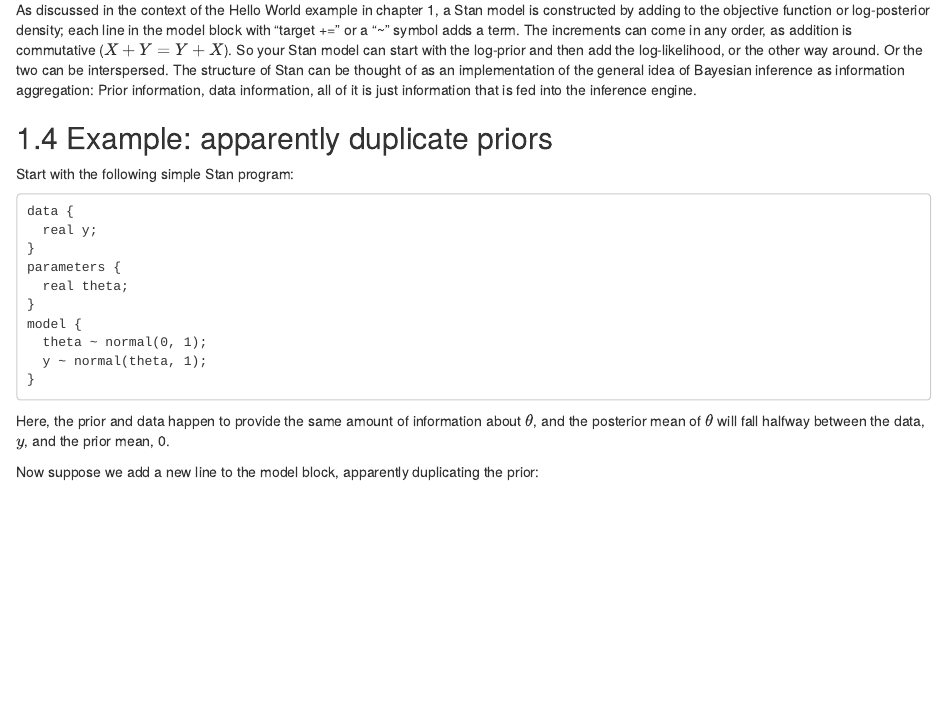
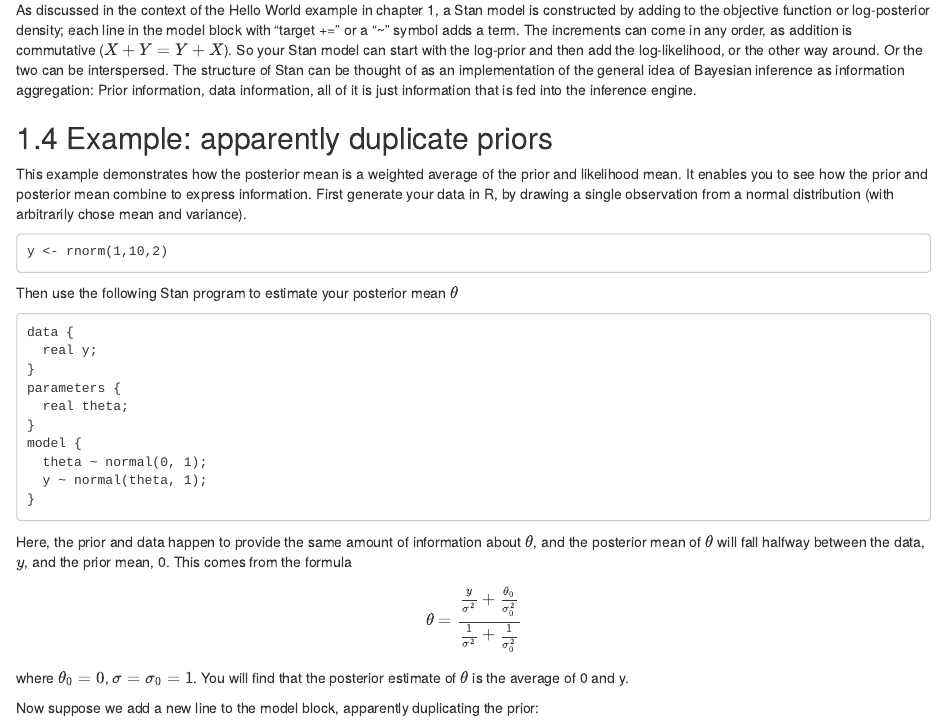
Before and after one commit to jgabry/bayes-workflow-book, an R Markdown document (prior-data-models.Rmd): the page in a window 1100 px wide, from 890 px down. Rendered offline with R 4.5, knitr and Pandoc, with nearby package versions; drawn as R Markdown's standard HTML page in place of the format the file asks for.

Commit message:
adding to duplicate prior example

````diff
--- a/prior-data-models.Rmd
+++ b/prior-data-models.Rmd
@@ -48,8 +48,13 @@ information, all of it is just information that is fed into the
 inference engine.
 
 ## Example:  apparently duplicate priors
+This example demonstrates how the posterior mean is a weighted average of the prior and likelihood mean. It enables you to see how the prior and posterior mean combine to express information.
+First generate your data in R, by drawing a single observation from a normal distribution (with arbitrarily chose mean and variance).
+```
+y <- rnorm(1,10,2)
+```
 
-Start with the following simple Stan program:
+Then use the following Stan program to estimate your posterior mean $\theta$
 
 ```
 data {
@@ -67,6 +72,11 @@ model {
 Here, the prior and data happen to provide the same amount of
 information about $\theta$, and the posterior mean of $\theta$ will
 fall halfway between the data, $y$, and the prior mean, 0.
+This comes from the formula
+$$
+\theta = \frac{\frac{y}{\sigma^2} + \frac{\theta_0}{\sigma_0^2}}{\frac{1}{\sigma^2} + \frac{1}{\sigma_0^2}}
+$$
+where $\theta_0 = 0$, $\sigma = \sigma_0 = 1$. You will find that the posterior estimate of $\theta$ is the average of 0 and y.
 
 Now suppose we add a new line to the model block, apparently
 duplicating the prior:
````
